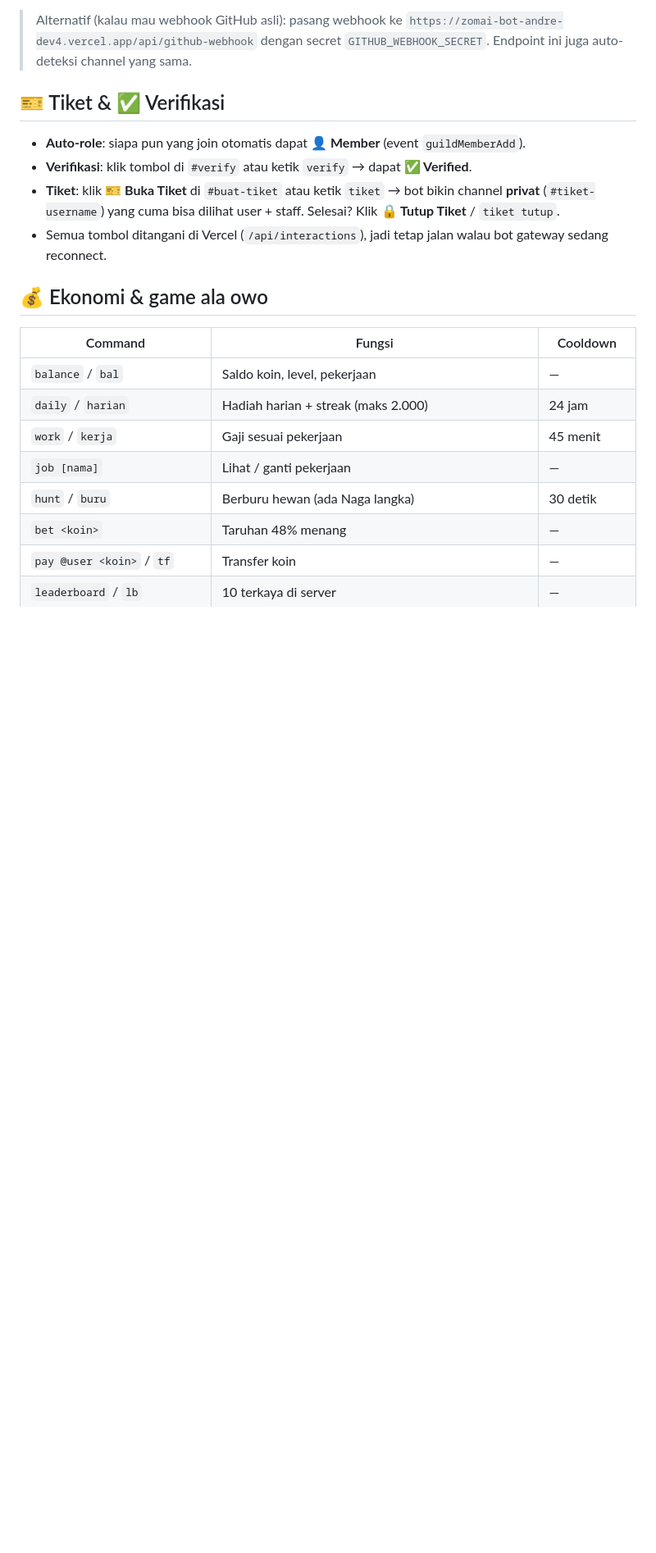
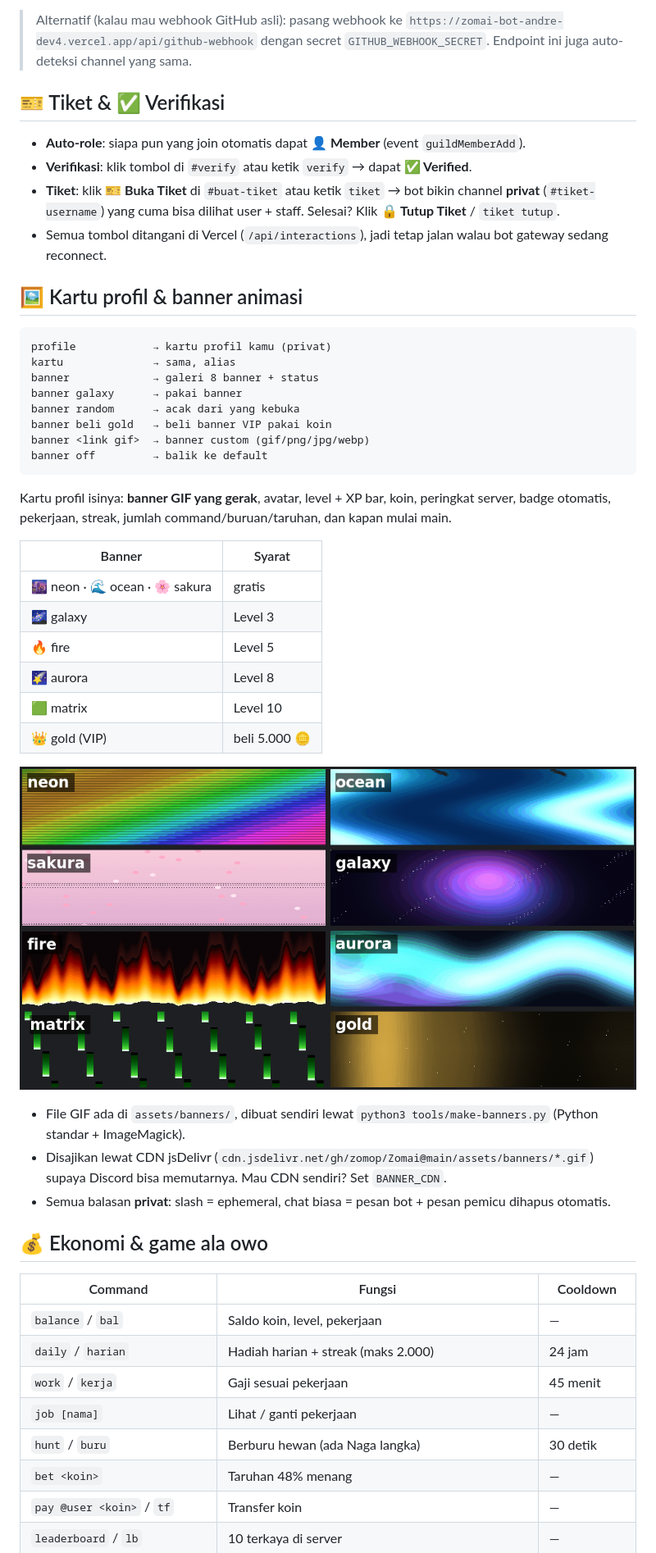
Before and after one commit to zomop/Zomai, a Markdown page: README.md, the part around one of its changes. Shown at 82% size. Rendered like a GitHub page; pictures changed too: assets/banners/preview.png (added); blank space fills up the shorter version.

Commit message:
docs: cara pakai kartu profil + banner, sertakan preview semua banner
Co-authored-by: arena-agent <297053741+arena-agent@users.noreply.github.com>

````diff
--- a/README.md
+++ b/README.md
@@ -259,6 +259,36 @@ Nggak perlu setting webhook manual. Workflow `.github/workflows/github-to-discor
 - **Tiket**: klik **🎫 Buka Tiket** di `#buat-tiket` atau ketik `tiket` → bot bikin channel **privat** (`#tiket-username`) yang cuma bisa dilihat user + staff. Selesai? Klik **🔒 Tutup Tiket** / `tiket tutup`.
 - Semua tombol ditangani di Vercel (`/api/interactions`), jadi tetap jalan walau bot gateway sedang reconnect.
 
+## 🖼️ Kartu profil & banner animasi
+
+```
+profile            → kartu profil kamu (privat)
+kartu              → sama, alias
+banner             → galeri 8 banner + status
+banner galaxy      → pakai banner
+banner random      → acak dari yang kebuka
+banner beli gold   → beli banner VIP pakai koin
+banner <link gif>  → banner custom (gif/png/jpg/webp)
+banner off         → balik ke default
+```
+
+Kartu profil isinya: **banner GIF yang gerak**, avatar, level + XP bar, koin, peringkat server, badge otomatis, pekerjaan, streak, jumlah command/buruan/taruhan, dan kapan mulai main.
+
+| Banner | Syarat |
+|---|---|
+| 🌆 neon · 🌊 ocean · 🌸 sakura | gratis |
+| 🌌 galaxy | Level 3 |
+| 🔥 fire | Level 5 |
+| 🌠 aurora | Level 8 |
+| 🟩 matrix | Level 10 |
+| 👑 gold (VIP) | beli 5.000 🪙 |
+
+![preview banner](assets/banners/preview.png)
+
+- File GIF ada di `assets/banners/`, dibuat sendiri lewat `python3 tools/make-banners.py` (Python standar + ImageMagick).
+- Disajikan lewat CDN jsDelivr (`cdn.jsdelivr.net/gh/zomop/Zomai@main/assets/banners/*.gif`) supaya Discord bisa memutarnya. Mau CDN sendiri? Set `BANNER_CDN`.
+- Semua balasan **privat**: slash = ephemeral, chat biasa = pesan bot + pesan pemicu dihapus otomatis.
+
 ## 💰 Ekonomi & game ala owo
 
 | Command | Fungsi | Cooldown |
````
Also changed, not shown: other parts of README.md (+2 -1 lines).
